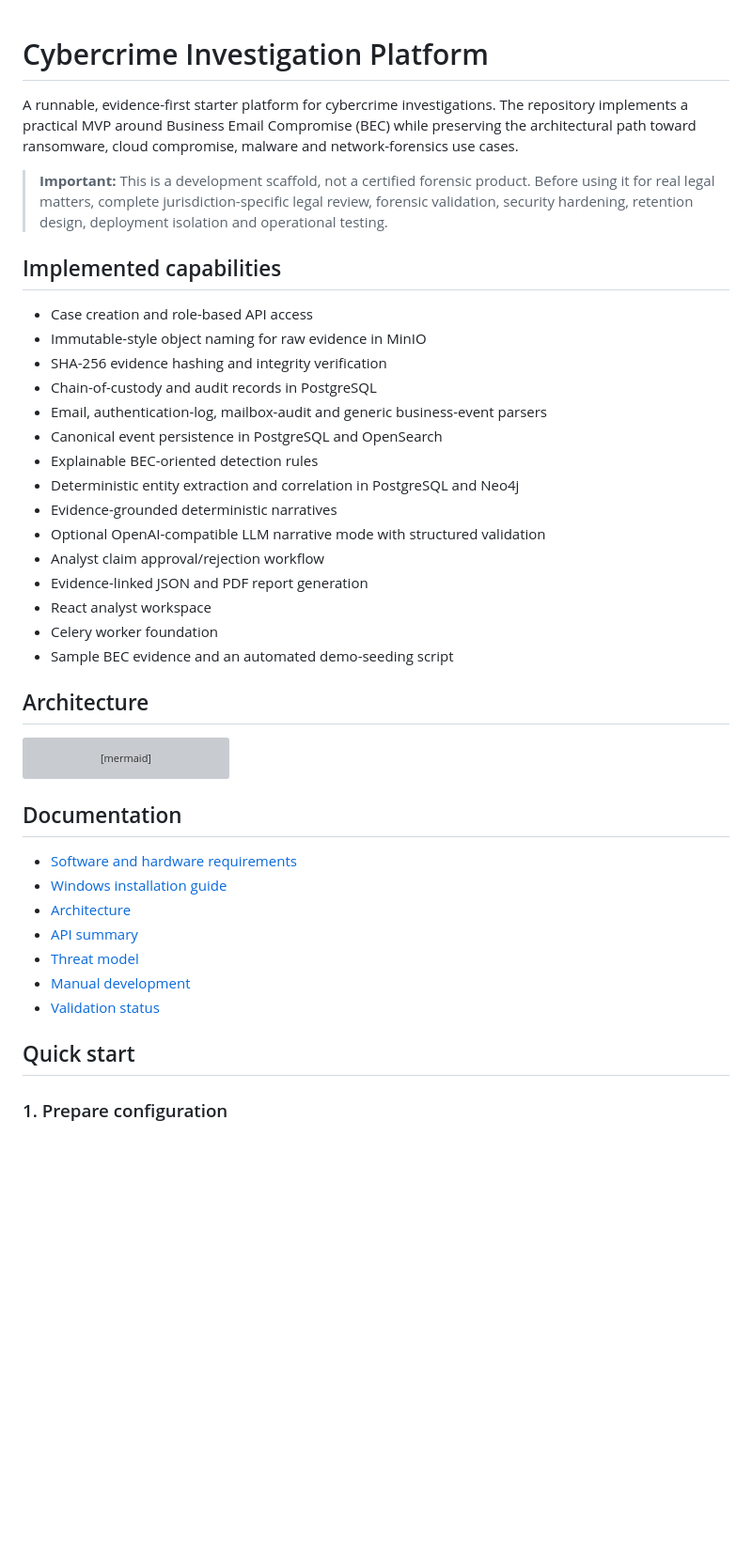
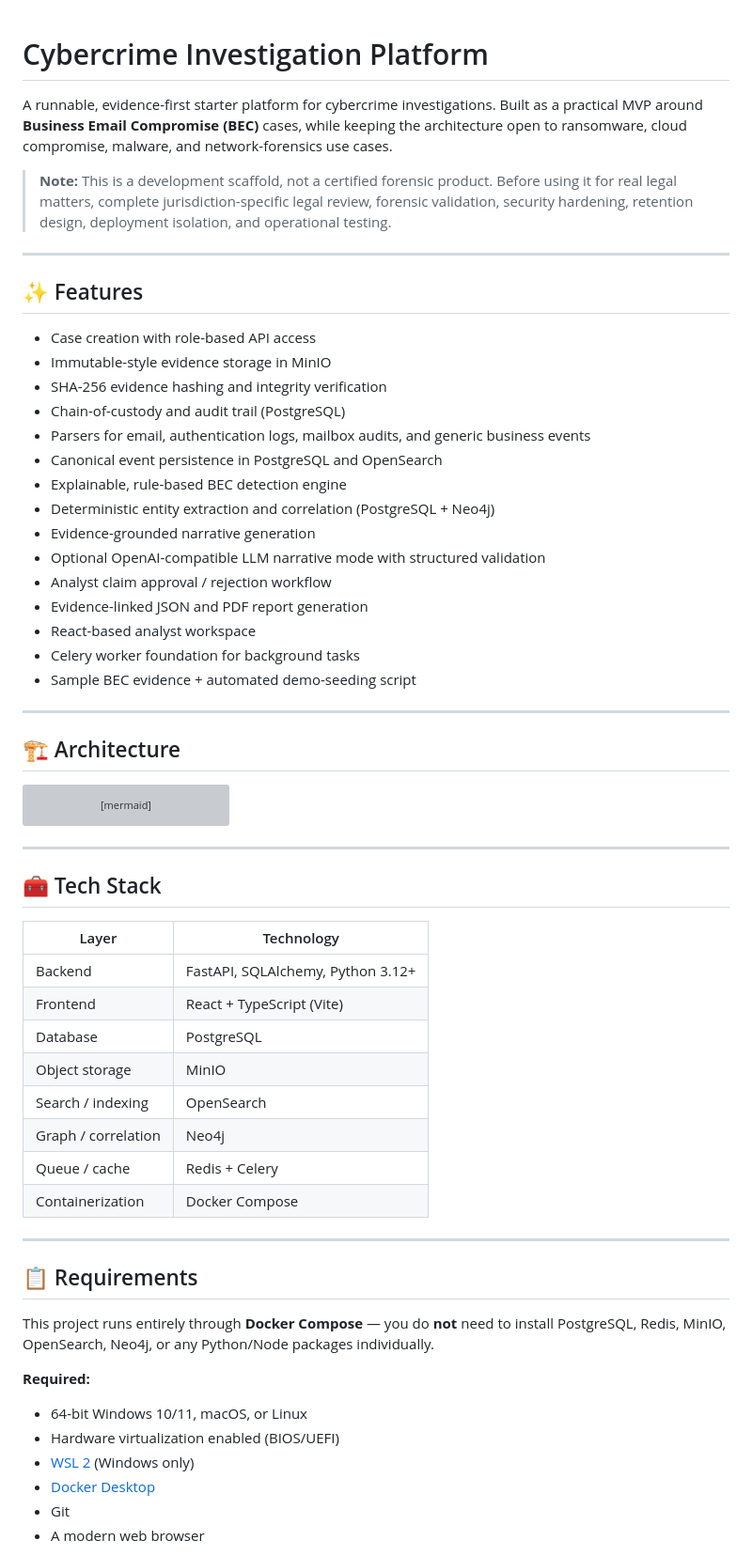
Before and after one commit to Vaishnavi-07823/cybercrime_investigation_platform, a Markdown page: README.md, the part around one of its changes. Shown at 94% size. Rendered like a GitHub page; blank space fills up the shorter version; grey boxes are pictures that could not be loaded.

Commit message:
Revise README for clarity and updated features
Updated README.md to enhance clarity and organization, added features and requirements sections, and improved formatting.

````diff
--- a/README.md
+++ b/README.md
@@ -1,29 +1,32 @@
 # Cybercrime Investigation Platform
 
+A runnable, evidence-first starter platform for cybercrime investigations. Built as a practical MVP around **Business Email Compromise (BEC)** cases, while keeping the architecture open to ransomware, cloud compromise, malware, and network-forensics use cases.
 
-A runnable, evidence-first starter platform for cybercrime investigations. The repository implements a practical MVP around Business Email Compromise (BEC) while preserving the architectural path toward ransomware, cloud compromise, malware and network-forensics use cases.
+> **Note:** This is a development scaffold, not a certified forensic product. Before using it for real legal matters, complete jurisdiction-specific legal review, forensic validation, security hardening, retention design, deployment isolation, and operational testing.
 
-> **Important:** This is a development scaffold, not a certified forensic product. Before using it for real legal matters, complete jurisdiction-specific legal review, forensic validation, security hardening, retention design, deployment isolation and operational testing.
+---
 
-## Implemented capabilities
+## ✨ Features
 
-- Case creation and role-based API access
-- Immutable-style object naming for raw evidence in MinIO
+- Case creation with role-based API access
+- Immutable-style evidence storage in MinIO
 - SHA-256 evidence hashing and integrity verification
-- Chain-of-custody and audit records in PostgreSQL
-- Email, authentication-log, mailbox-audit and generic business-event parsers
+- Chain-of-custody and audit trail (PostgreSQL)
+- Parsers for email, authentication logs, mailbox audits, and generic business events
 - Canonical event persistence in PostgreSQL and OpenSearch
-- Explainable BEC-oriented detection rules
-- Deterministic entity extraction and correlation in PostgreSQL and Neo4j
-- Evidence-grounded deterministic narratives
+- Explainable, rule-based BEC detection engine
+- Deterministic entity extraction and correlation (PostgreSQL + Neo4j)
+- Evidence-grounded narrative generation
 - Optional OpenAI-compatible LLM narrative mode with structured validation
-- Analyst claim approval/rejection workflow
+- Analyst claim approval / rejection workflow
 - Evidence-linked JSON and PDF report generation
-- React analyst workspace
-- Celery worker foundation
-- Sample BEC evidence and an automated demo-seeding script
+- React-based analyst workspace
+- Celery worker foundation for background tasks
+- Sample BEC evidence + automated demo-seeding script
 
-## Architecture
+---
+
+## 🏗️ Architecture
 
 ```mermaid
 flowchart LR
@@ -43,16 +46,32 @@ flowchart LR
     M --> N[PDF and JSON Reports]
 ```
 
-## Documentation
+---
 
-- [Software and hardware requirements](docs/software-requirements.md)
-- [Windows installation guide](docs/installation-windows.md)
-- [Architecture](docs/architecture.md)
-- [API summary](docs/api.md)
-- [Threat model](docs/threat-model.md)
-- [Manual development](docs/manual-development.md)
-- [Validation status](docs/validation.md)
+## 🧰 Tech Stack
 
-## Quick start
+| Layer | Technology |
+|---|---|
+| Backend | FastAPI, SQLAlchemy, Python 3.12+ |
+| Frontend | React + TypeScript (Vite) |
+| Database | PostgreSQL |
+| Object storage | MinIO |
+| Search / indexing | OpenSearch |
+| Graph / correlation | Neo4j |
+| Queue / cache | Redis + Celery |
+| Containerization | Docker Compose |
 
-### 1. Prepare configuration
+---
+
+## 📋 Requirements
+
+This project runs entirely through **Docker Compose** — you do **not** need to install PostgreSQL, Redis, MinIO, OpenSearch, Neo4j, or any Python/Node packages individually.
+
+**Required:**
+- 64-bit Windows 10/11, macOS, or Linux
+- Hardware virtualization enabled (BIOS/UEFI)
+- [WSL 2](https://learn.microsoft.com/en-us/windows/wsl/install) (Windows only)
+- [Docker Desktop](https://www.docker.com/products/docker-desktop/)
+- Git
+- A modern web browser
+
````
Also changed, not shown: other parts of README.md (+101 -43 lines).
